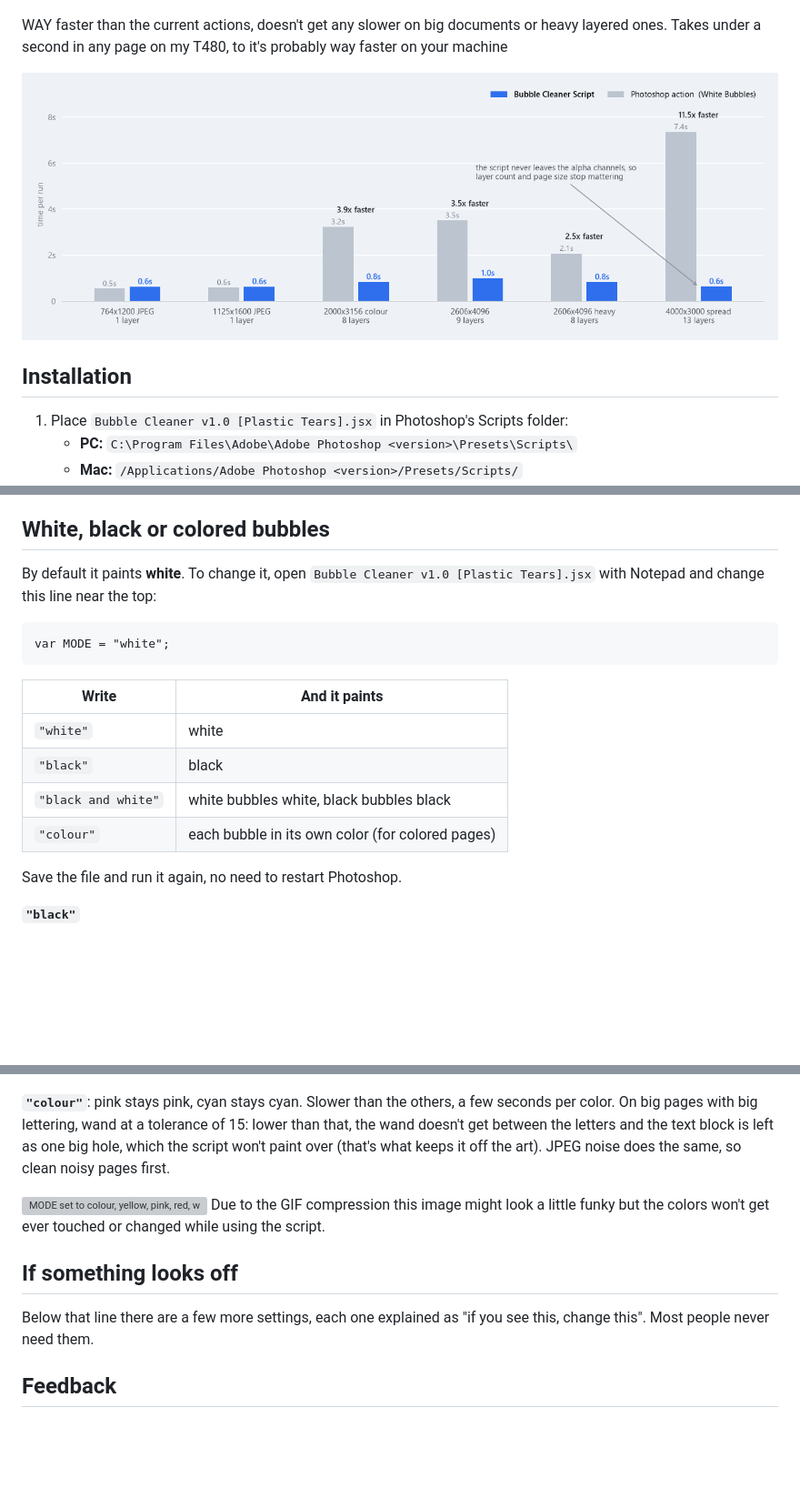
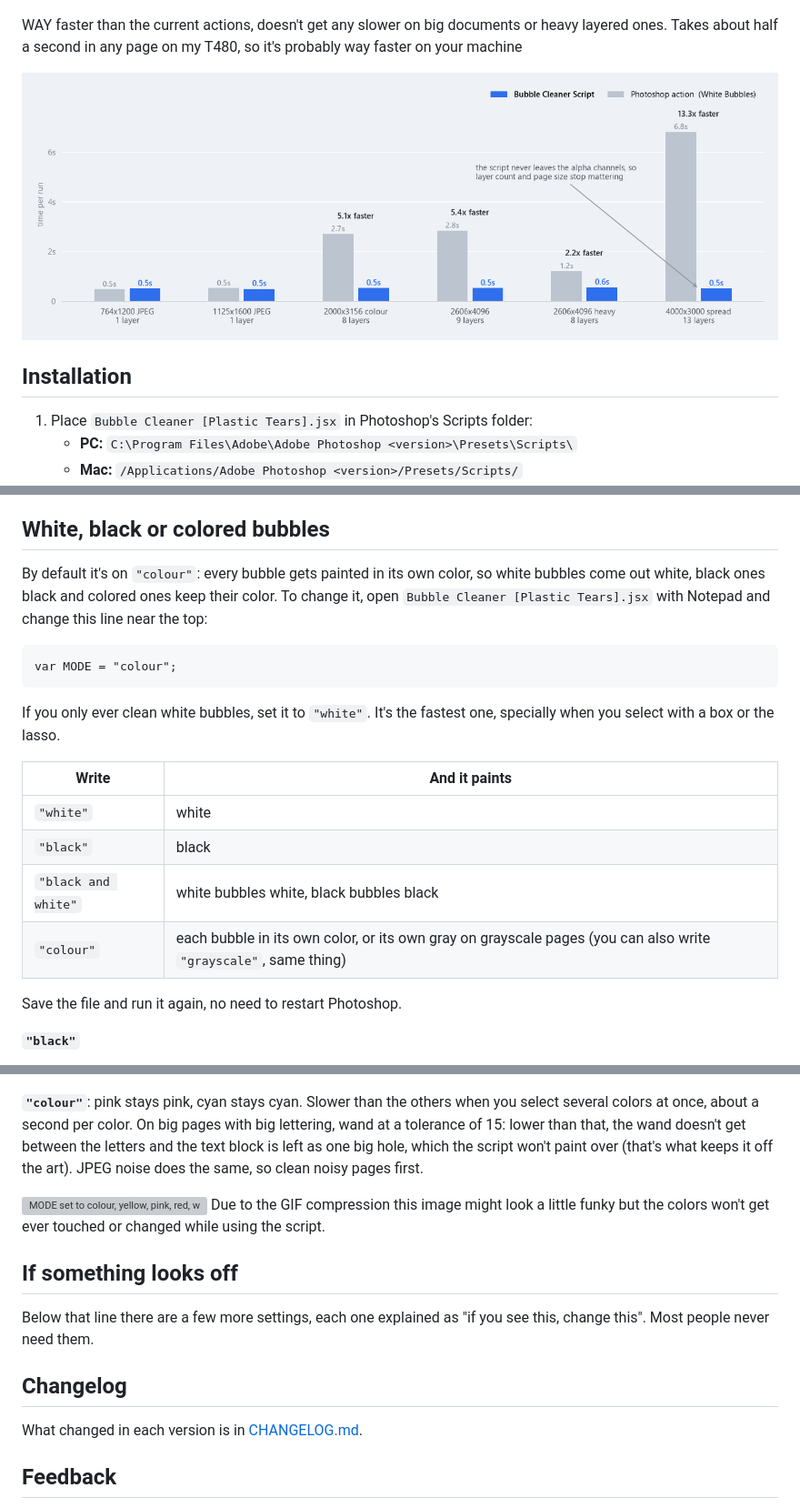
Before and after one commit to luigidesu/Bubble-Cleaner, a Markdown page: README.md, 3 parts joined by grey strips. Shown at 91% size. Rendered like a GitHub page; pictures changed too: docs/speed.png; blank space fills up the shorter version; grey boxes are pictures that could not be loaded.

Commit message:
Bubble Cleaner v1.1
Faster first run on a page, faster colour mode, colour mode on Grayscale pages, and a fix for pale bubbles getting one mixed color. See CHANGELOG.md.

````diff
--- a/README.md
+++ b/README.md
@@ -7,5 +7,5 @@ Made to replace the current bubble cleaing actions going around.
 
 ![Bubble Cleaner in Photoshop: magic wand at tolerance 10, shift-click the bubbles, File > Scripts > Bubble Cleaner [Plastic Tears]](docs/gifs/1-magic-wand.gif)
 
-WAY faster than the current actions, doesn't get any slower on big documents or heavy layered ones. Takes under a second in any page on my T480, to it's probably way faster on your machine
+WAY faster than the current actions, doesn't get any slower on big documents or heavy layered ones. Takes about half a second in any page on my T480, so it's probably way faster on your machine
 
@@ -13,7 +13,7 @@ WAY faster than the current actions, doesn't get any slower on big documents or
 
 ## Installation
 
-1. Place `Bubble Cleaner v1.0 [Plastic Tears].jsx` in Photoshop's Scripts folder:
+1. Place `Bubble Cleaner [Plastic Tears].jsx` in Photoshop's Scripts folder:
    - **PC:** `C:\Program Files\Adobe\Adobe Photoshop <version>\Presets\Scripts\`
    - **Mac:** `/Applications/Adobe Photoshop <version>/Presets/Scripts/`
 2. Restart Photoshop.
@@ -45,18 +45,20 @@ You can mix them too, wand some bubbles and box the rest, then run it once.
 
 ## White, black or colored bubbles
 
-By default it paints **white**. To change it, open `Bubble Cleaner v1.0 [Plastic Tears].jsx` with Notepad and change this line near the top:
+By default it's on `"colour"`: every bubble gets painted in its own color, so white bubbles come out white, black ones black and colored ones keep their color. To change it, open `Bubble Cleaner [Plastic Tears].jsx` with Notepad and change this line near the top:
 
 ```
-var MODE = "white";
+var MODE = "colour";
 ```
+
+If you only ever clean white bubbles, set it to `"white"`. It's the fastest one, specially when you select with a box or the lasso.
 
 | Write | And it paints |
 |---|---|
 | `"white"` | white |
 | `"black"` | black |
 | `"black and white"` | white bubbles white, black bubbles black |
-| `"colour"` | each bubble in its own color (for colored pages) |
+| `"colour"` | each bubble in its own color, or its own gray on grayscale pages (you can also write `"grayscale"`, same thing) |
 
 Save the file and run it again, no need to restart Photoshop.
 
@@ -68,7 +70,7 @@ Save the file and run it again, no need to restart Photoshop.
 
 ![MODE set to black and white, white and black bubbles selected together and each filled with the right color](docs/gifs/5-black-and-white.gif)
 
-**`"colour"`**: pink stays pink, cyan stays cyan. Slower than the others, a few seconds per color. On big pages with big lettering, wand at a tolerance of 15: lower than that, the wand doesn't get between the letters and the text block is left as one big hole, which the script won't paint over (that's what keeps it off the art). JPEG noise does the same, so clean noisy pages first.
+**`"colour"`**: pink stays pink, cyan stays cyan. Slower than the others when you select several colors at once, about a second per color. On big pages with big lettering, wand at a tolerance of 15: lower than that, the wand doesn't get between the letters and the text block is left as one big hole, which the script won't paint over (that's what keeps it off the art). JPEG noise does the same, so clean noisy pages first.
 
 ![MODE set to colour, yellow, pink, red, white and cyan bubbles each filled with their own color](docs/gifs/6-colour.gif)
 Due to the GIF compression this image might look a little funky but the colors won't get ever touched or changed while using the script.
@@ -77,6 +79,10 @@ Due to the GIF compression this image might look a little funky but the colors w
 
 Below that line there are a few more settings, each one explained as "if you see this, change this". Most people never need them.
 
+## Changelog
+
+What changed in each version is in [CHANGELOG.md](CHANGELOG.md).
+
 ## Feedback
 
 Tested on pages ranging from 760px to 4096px, grayscale and color. Only in Photoshop 2019 Bugs or ideas: open an issue here, or message me on Discord (**luigidesu**).
````
Also changed, not shown: other parts of README.md (+1 -1 lines), CHANGELOG.md (added, +15 -0 lines), 3 other files.
